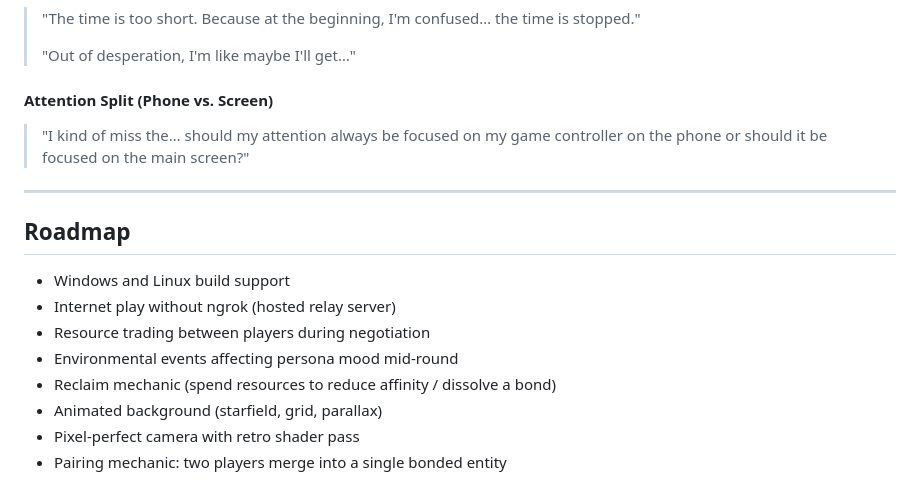
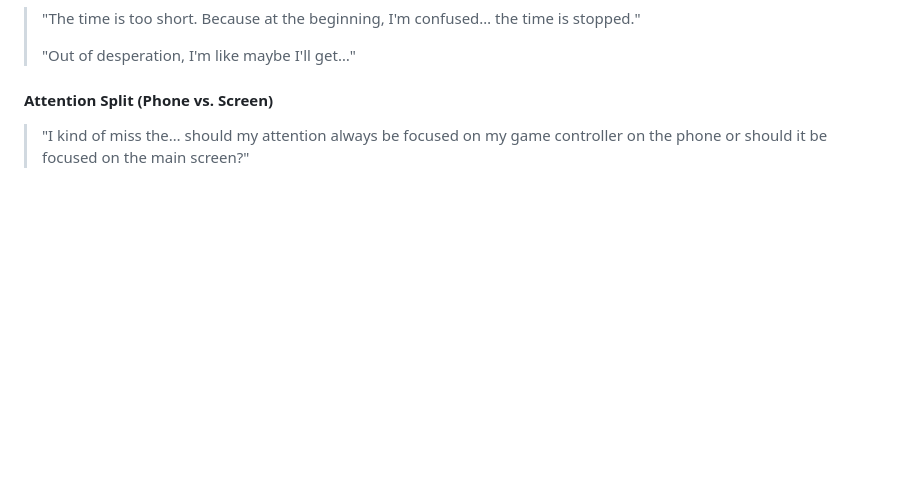
Before and after one commit to thomknoe/polyculemolecule, a Markdown page: README.md, the part around one of its changes. GitHub-like rendering; blank space fills up the shorter version.

```diff
--- a/README.md
+++ b/README.md
@@ -255,16 +235,3 @@ _How the rules shape — or frustrate — behavior_
 #### Attention Split (Phone vs. Screen)
 
 > "I kind of miss the… should my attention always be focused on my game controller on the phone or should it be focused on the main screen?"
-
----
-
-## Roadmap
-
-- Windows and Linux build support
-- Internet play without ngrok (hosted relay server)
-- Resource trading between players during negotiation
-- Environmental events affecting persona mood mid-round
-- Reclaim mechanic (spend resources to reduce affinity / dissolve a bond)
-- Animated background (starfield, grid, parallax)
-- Pixel-perfect camera with retro shader pass
-- Pairing mechanic: two players merge into a single bonded entity
```
Also changed, not shown: other parts of README.md (+1 -21 lines).
